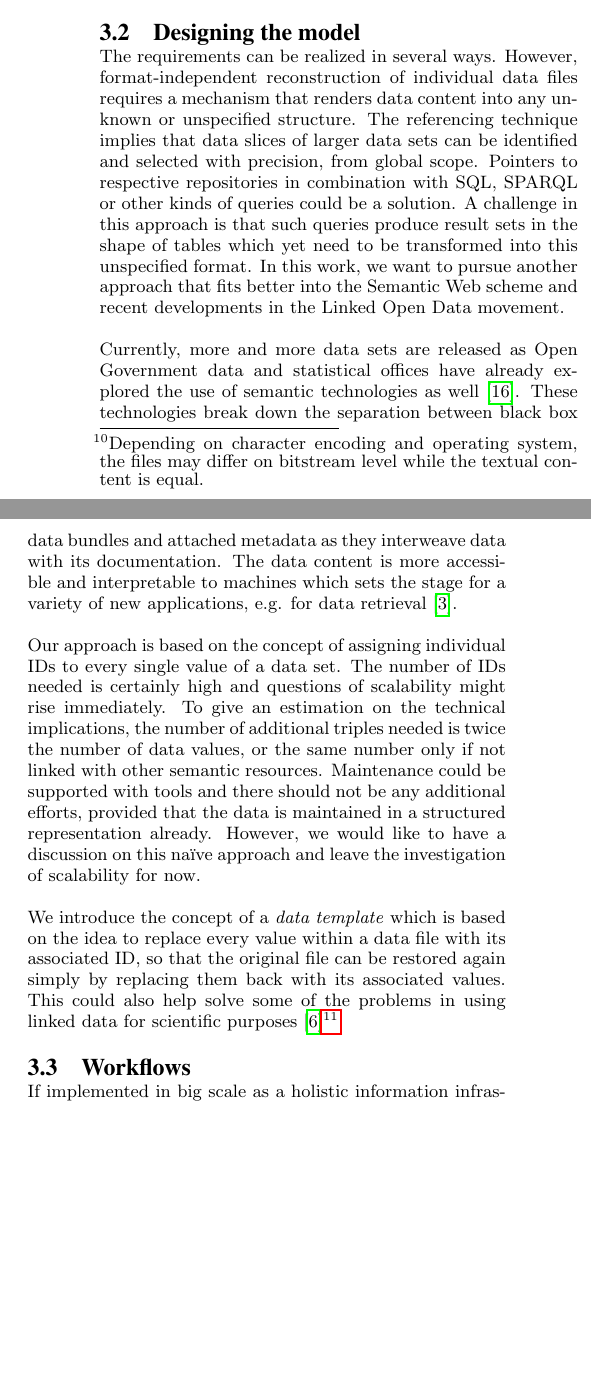
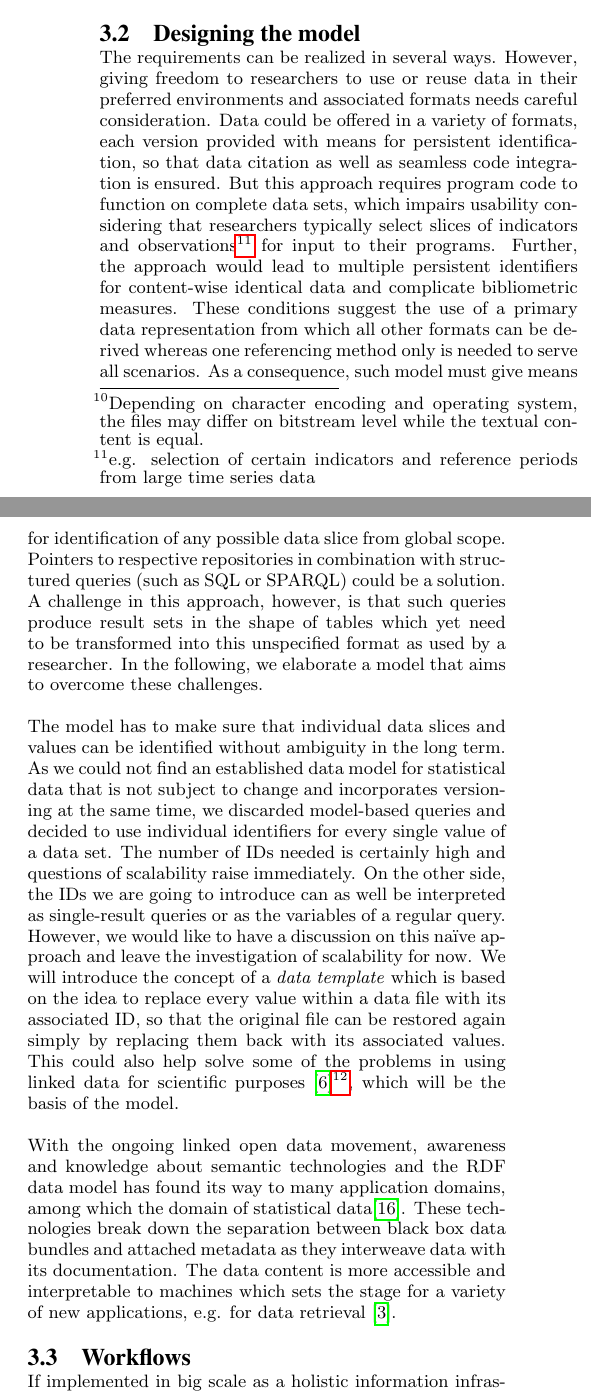
Before and after one commit to dbahls/paper-restore-model, a LaTeX paper (paper-data-restore-model.tex): two parts of the columns of page 5 of 9, joined at a grey line, cut so that both start at the same text, the shorter picture padded with empty space. Compiled offline with pdfLaTeX.

Commit message:
final version

```diff
--- a/paper-data-restore-model.tex
+++ b/paper-data-restore-model.tex
@@ -546,14 +546,29 @@ As a result of this discussion we formulate the following requirements for the d
 
 
 The requirements can be realized in several ways.
-However, format-independent reconstruction of individual data files requires a mechanism that renders data content into any unknown or unspecified structure.
-The referencing technique implies that data slices of larger data sets can be identified and selected with precision, from global scope.
-Pointers to respective repositories in combination with SQL, SPARQL or other kinds of queries could be a solution.
-A challenge in this approach is that such queries produce result sets in the shape of tables which yet need to be transformed into this unspecified format.
-In this work, we want to pursue another approach that fits better into the Semantic Web scheme and recent developments in the Linked Open Data movement.
+However, giving freedom to researchers to use or reuse data in their preferred environments and associated formats needs careful consideration.
+Data could be offered in a variety of formats, each version provided with means for persistent identification, so that data citation as well as seamless code integration is ensured.
+But this approach requires program code to function on complete data sets, which impairs usability considering that researchers typically select slices of indicators and observations\footnote{e.g. selection of certain indicators and reference periods from large time series data} for input to their programs.
+Further, the approach would lead to multiple persistent identifiers for content-wise identical data and complicate bibliometric measures.
+These conditions suggest the use of a primary data representation from which all other formats can be derived whereas one referencing method only is needed to serve all scenarios.
+As a consequence, such model must give means for identification of any possible data slice from global scope.
+Pointers to respective repositories in combination with structured queries (such as SQL or SPARQL) could be a solution.
+A challenge in this approach, however, is that such queries produce result sets in the shape of tables which yet need to be transformed into this unspecified format as used by a researcher.
+In the following, we elaborate a model that aims to overcome these challenges.
+
+The model has to make sure that individual data slices and values can be identified without ambiguity in the long term.
+As we could not find an established data model for statistical data that is not subject to change and incorporates versioning at the same time, we discarded model-based queries and decided to use individual identifiers for every single value of a data set.
+The number of IDs needed is certainly high and questions of scalability raise immediately.
+On the other side, the IDs we are going to introduce can as well be interpreted as single-result queries or as the variables of a regular query.
+%To give an estimation on the technical implications, the number of additional triples needed is twice the number of data values, or the same number only if not linked with other semantic resources.
+%Maintenance could be supported with tools and there should not be any additional efforts, provided that the data is maintained in a structured representation already.
+%BZ: what tools?
+However, we would like to have a discussion on this na\"{\i}ve approach and leave the investigation of scalability for now.
+We will introduce the concept of a \textit{data template} which is based on the idea to replace every value within a data file with its associated ID, so that the original file can be restored again simply by replacing them back with its associated values.
+This could also help solve some of the problems in using linked data for scientific purposes \cite{bechhofer2010linked}\footnote{The problem of precise data references has been recognized by the Semantic Statistics community as well \url{http://datalift.org/en/event/semstats2013}.}, which will be the basis of the model.
 
 
-Currently, more and more data sets are released as Open Government data and statistical offices have already explored the use of semantic technologies as well \cite{Halb_LDOW08}.
+With the ongoing linked open data movement, awareness and knowledge about semantic technologies and the RDF data model has found its way to many application domains, among which the domain of statistical data\cite{Halb_LDOW08}.
 %BZ: Hier suche ich noch ein, zwei Referenzen raus, die zusammen mit Halb_LDOW08 aufgezaehlt werden koennen.
 These technologies break down the separation between black box data bundles and attached metadata as they interweave data with its documentation.
 %BZ: These technologies break not only down the separation between black box data bundles (the raw data) and attached metadata as it interweaves data with its documentation.
@@ -561,21 +576,18 @@ These technologies break down the separation between black box data bundles and
 The data content is more accessible and interpretable to machines which sets the stage for a variety of new applications, e.g. for data retrieval \cite{BahlsTochtermann_2012}.
 %BZ: das wesentliche fuer unseren approach ist hier eigentlich gesagt, alles andere wuerde wohl eher in die related work passen, oder? wuerde diesen absatz mit dem folgenden zusammenfassen.
 
-Our approach is based on the concept of assigning individual IDs to every single value of a data set.
-%BZ: Das ist notwendig, da man nicht das dataset als ganzen restoren moechte, sondern ja gerade die einzelnen data values benoetigt, um ggf. berechnungen nachvollziehen zu koennen. Bekomm das jetzt grad nicht griffig formuliert...
-The number of IDs needed is certainly high and questions of scalability might rise immediately.
-To give an estimation on the technical implications, the number of additional triples needed is twice the number of data values, or the same number only if not linked with other semantic resources.
-Maintenance could be supported with tools and there should not be any additional efforts, provided that the data is maintained in a structured representation already.
-%BZ: what tools?
-However, we would like to have a discussion on this naïve approach and leave the investigation of scalability for now.
 
-We introduce the concept of a \textit{data template} which is based on the idea to replace every value within a data file with its associated ID, so that the original file can be restored again simply by replacing them back with its associated values.
-This could also help solve some of the problems in using linked data for scientific purposes \cite{bechhofer2010linked}\footnote{The problem of precise data references has been recognized by the Semantic Statistics community as well \url{http://datalift.org/en/event/semstats2013}.}.
+
+
 
 
 
 \subsection{Workflows}
 
+% edawax survey sven vlaeminck
+%
+%\cite{LQURN:NBN:NL:UI:10-1-114595}
+%
 
 If implemented in big scale as a holistic information infrastructure for research data management in statistics, the presented approach has further implications on workflows and gives ideas for a big picture.
 Data archives could offer the download of data templates along with the actual data, so that researchers have the precise references right from the beginning of their research.
```
Also changed, not shown: paper-data-restore-model.tex (22 more changed lines), 1 other file.
